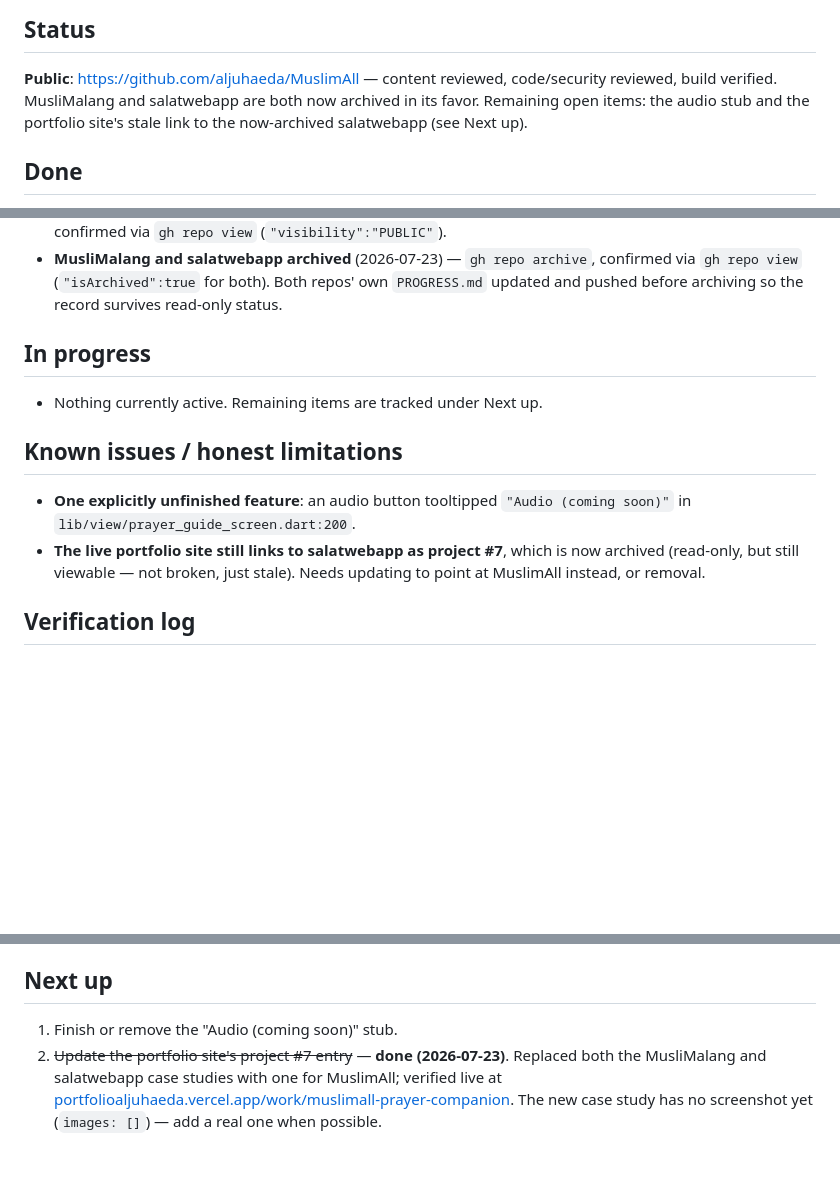
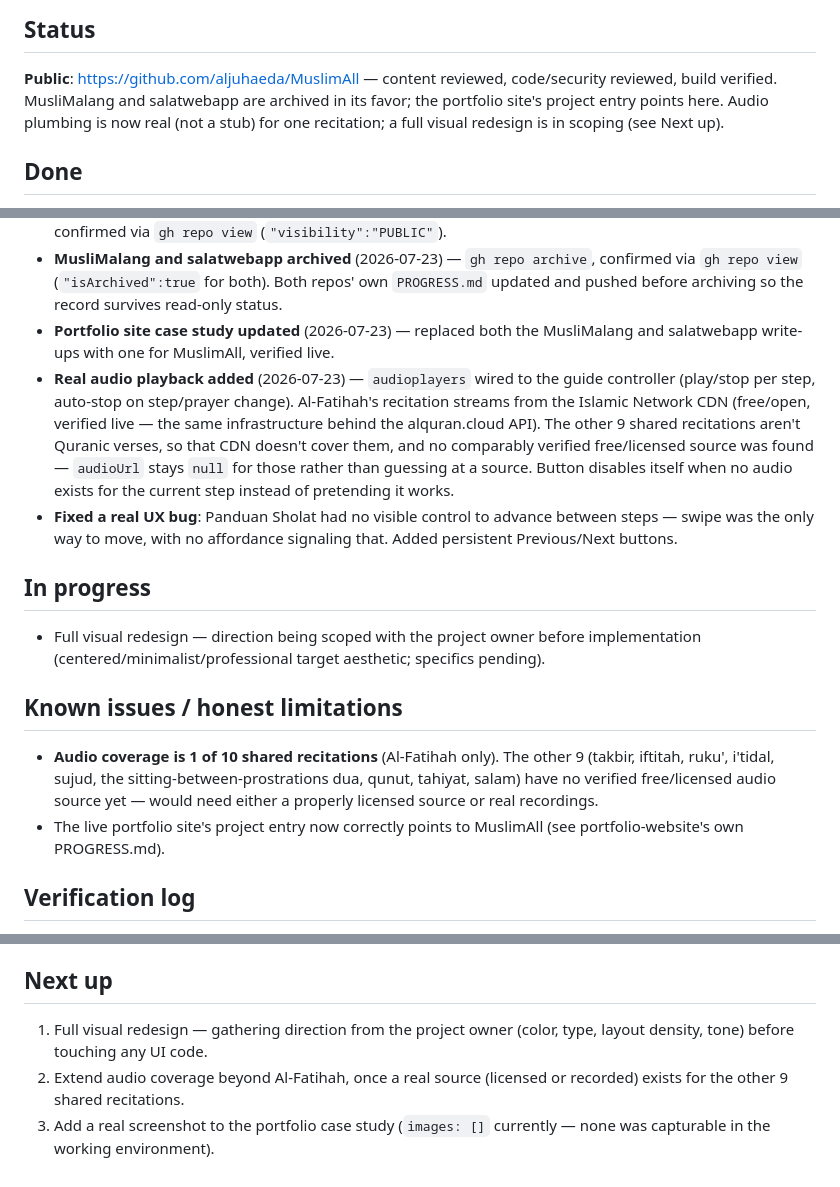
Before and after one commit to aljuhaeda/MuslimAll, a Markdown page: PROGRESS.md, 3 parts joined by grey strips. Drawn GitHub-style; blank space fills up the shorter version.

Commit message:
Record audio plumbing and navigation fix

```diff
--- a/PROGRESS.md
+++ b/PROGRESS.md
@@ -3,9 +3,9 @@
 ## Status
 **Public**: https://github.com/aljuhaeda/MuslimAll — content reviewed,
 code/security reviewed, build verified. MusliMalang and salatwebapp are
-both now archived in its favor. Remaining open items: the audio stub
-and the portfolio site's stale link to the now-archived salatwebapp
-(see Next up).
+archived in its favor; the portfolio site's project entry points here.
+Audio plumbing is now real (not a stub) for one recitation; a full
+visual redesign is in scoping (see Next up).
 
 ## Done
 - Merges MusliMalang (prayer times) and salatwebapp (prayer guide) into
@@ -41,16 +41,35 @@ and the portfolio site's stale link to the now-archived salatwebapp
   archive`, confirmed via `gh repo view` (`"isArchived":true` for both).
   Both repos' own `PROGRESS.md` updated and pushed before archiving so
   the record survives read-only status.
+- **Portfolio site case study updated** (2026-07-23) — replaced both the
+  MusliMalang and salatwebapp write-ups with one for MuslimAll, verified
+  live.
+- **Real audio playback added** (2026-07-23) — `audioplayers` wired to
+  the guide controller (play/stop per step, auto-stop on step/prayer
+  change). Al-Fatihah's recitation streams from the Islamic Network CDN
+  (free/open, verified live — the same infrastructure behind the
+  alquran.cloud API). The other 9 shared recitations aren't Quranic
+  verses, so that CDN doesn't cover them, and no comparably verified
+  free/licensed source was found — `audioUrl` stays `null` for those
+  rather than guessing at a source. Button disables itself when no
+  audio exists for the current step instead of pretending it works.
+- **Fixed a real UX bug**: Panduan Sholat had no visible control to
+  advance between steps — swipe was the only way to move, with no
+  affordance signaling that. Added persistent Previous/Next buttons.
 
 ## In progress
-- Nothing currently active. Remaining items are tracked under Next up.
+- Full visual redesign — direction being scoped with the project owner
+  before implementation (centered/minimalist/professional target
+  aesthetic; specifics pending).
 
 ## Known issues / honest limitations
-- **One explicitly unfinished feature**: an audio button tooltipped
-  `"Audio (coming soon)"` in `lib/view/prayer_guide_screen.dart:200`.
-- **The live portfolio site still links to salatwebapp as project #7**,
-  which is now archived (read-only, but still viewable — not broken,
-  just stale). Needs updating to point at MuslimAll instead, or removal.
+- **Audio coverage is 1 of 10 shared recitations** (Al-Fatihah only).
+  The other 9 (takbir, iftitah, ruku', i'tidal, sujud, the
+  sitting-between-prostrations dua, qunut, tahiyat, salam) have no
+  verified free/licensed audio source yet — would need either a
+  properly licensed source or real recordings.
+- The live portfolio site's project entry now correctly points to
+  MuslimAll (see portfolio-website's own PROGRESS.md).
 
 ## Verification log
 - 2026-07-23: discovered while working through tracked projects in
@@ -70,10 +89,9 @@ and the portfolio site's stale link to the now-archived salatwebapp
   errors) — not just that the build command exited 0.
 
 ## Next up
-1. Finish or remove the "Audio (coming soon)" stub.
-2. ~~Update the portfolio site's project #7 entry~~ — **done (2026-07-23)**.
-   Replaced both the MusliMalang and salatwebapp case studies with one
-   for MuslimAll; verified live at
-   [portfolioaljuhaeda.vercel.app/work/muslimall-prayer-companion](https://portfolioaljuhaeda.vercel.app/work/muslimall-prayer-companion).
-   The new case study has no screenshot yet (`images: []`) — add a real
-   one when possible.
+1. Full visual redesign — gathering direction from the project owner
+   (color, type, layout density, tone) before touching any UI code.
+2. Extend audio coverage beyond Al-Fatihah, once a real source (licensed
+   or recorded) exists for the other 9 shared recitations.
+3. Add a real screenshot to the portfolio case study (`images: []`
+   currently — none was capturable in the working environment).
```
